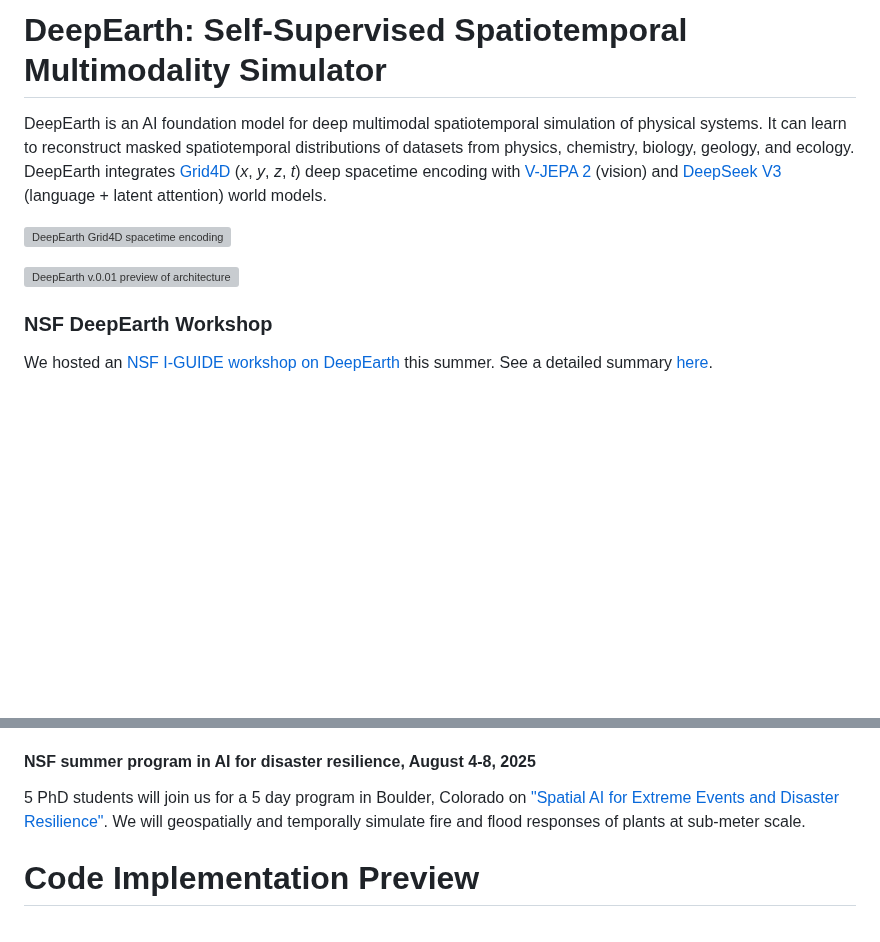
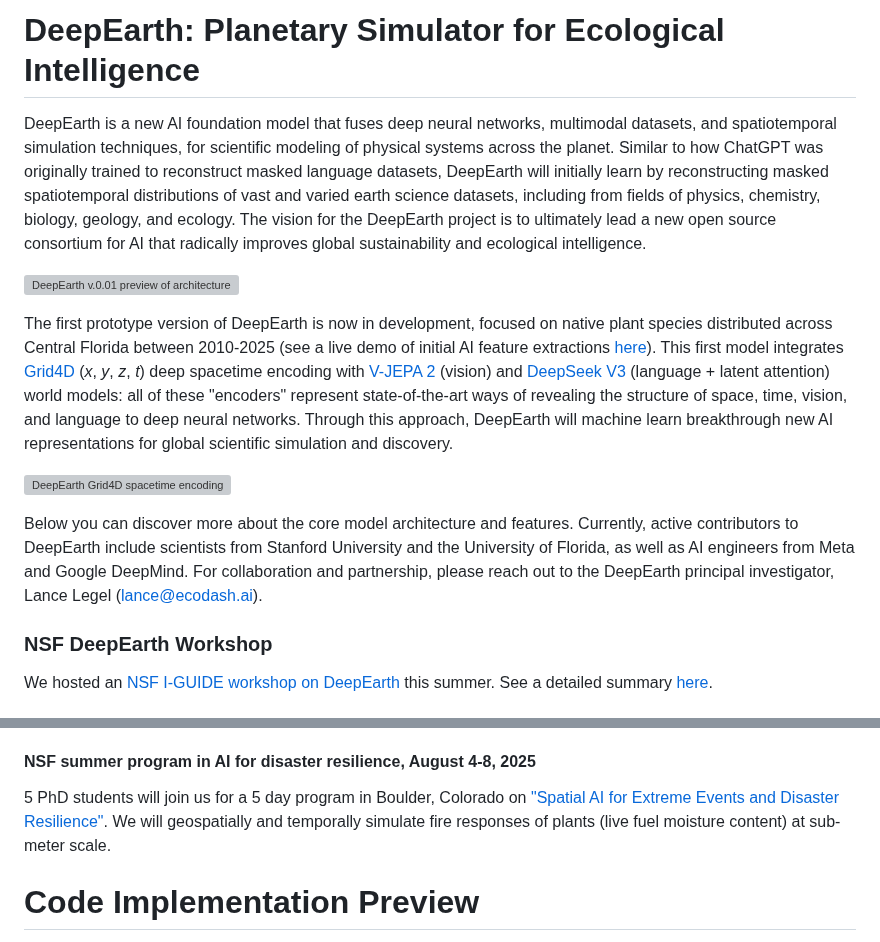
Before and after one commit to qhuang62/deepearth, a Markdown page: README.md, 2 parts joined by grey strips. GitHub-like rendering; blank space fills up the shorter version; grey boxes are pictures that could not be loaded.

Commit message:
DeepEarth: Planetary Simulator for Ecological Intelligence

```diff
--- a/README.md
+++ b/README.md
@@ -1,10 +1,14 @@
-# DeepEarth: Self-Supervised Spatiotemporal Multimodality Simulator
+# DeepEarth: Planetary Simulator for Ecological Intelligence
 
-DeepEarth is an AI foundation model for deep multimodal spatiotemporal simulation of physical systems.  It can learn to reconstruct masked spatiotemporal distributions of datasets from physics, chemistry, biology, geology, and ecology.  DeepEarth integrates [Grid4D](https://github.com/JiaweiXu8/Grid4D/tree/main) (_x_, _y_, _z_, _t_) deep spacetime encoding with [V-JEPA 2](https://ai.meta.com/vjepa/) (vision) and [DeepSeek V3](https://github.com/deepseek-ai/DeepSeek-V3) (language + latent attention) world models.
+DeepEarth is a new AI foundation model that fuses deep neural networks, multimodal datasets, and spatiotemporal simulation techniques, for scientific modeling of physical systems across the planet.  Similar to how ChatGPT was originally trained to reconstruct masked language datasets, DeepEarth will initially learn by reconstructing masked spatiotemporal distributions of vast and varied earth science datasets, including from fields of physics, chemistry, biology, geology, and ecology.  The vision for the DeepEarth project is to ultimately lead a new open source consortium for AI that radically improves global sustainability and ecological intelligence.
+
+![DeepEarth v.0.01 preview of architecture](https://github.com/legel/deepearth/blob/main/docs/deepearth_inductive_simulator.png)
+
+The first prototype version of DeepEarth is now in development, focused on native plant species distributed across Central Florida between 2010-2025 (see a live demo of initial AI feature extractions [here](https://deepearth.ecodash.ai)).  This first model integrates [Grid4D](https://github.com/JiaweiXu8/Grid4D/tree/main) (_x_, _y_, _z_, _t_) deep spacetime encoding with [V-JEPA 2](https://ai.meta.com/vjepa/) (vision) and [DeepSeek V3](https://github.com/deepseek-ai/DeepSeek-V3) (language + latent attention) world models: all of these "encoders" represent state-of-the-art ways of revealing the structure of space, time, vision, and language to deep neural networks.  Through this approach, DeepEarth will machine learn breakthrough new AI representations for global scientific simulation and discovery.
 
 ![DeepEarth Grid4D spacetime encoding](https://github.com/legel/deepearth/blob/main/docs/deepearth_spacetime_encoder_grid4d.png)
 
-![DeepEarth v.0.01 preview of architecture](https://github.com/legel/deepearth/blob/main/docs/deepearth_inductive_simulator.png)
+Below you can discover more about the core model architecture and features.  Currently, active contributors to DeepEarth include scientists from Stanford University and the University of Florida, as well as AI engineers from Meta and Google DeepMind.  For collaboration and partnership, please reach out to the DeepEarth principal investigator, Lance Legel (lance@ecodash.ai).
 
 ### NSF DeepEarth Workshop
 We hosted an [NSF I-GUIDE workshop on DeepEarth](https://i-guide.io/forum/forum-2025/workshops/) this summer.  See a detailed summary [here](https://github.com/legel/deepearth/blob/main/docs/NSF_DeepEarth_Workshop.pdf).
@@ -31,7 +35,7 @@ Design and development of DeepEarth is led by award-winning scientists and engin
 DeepEarth is an MIT-licensed open source project designed and built to solve planetary-scale problems 🌎, especially through AI-powered maximization of ecosystem services – _e.g._ optimizing AI for sustainable agriculture, environmental restoration, & ecological landscape design.
 
 #### NSF summer program in AI for disaster resilience, August 4-8, 2025
-5 PhD students will join us for a 5 day program in Boulder, Colorado on ["Spatial AI for Extreme Events and Disaster Resilience"](https://i-guide.io/summer-school/summer-school-2025/).  We will geospatially and temporally simulate fire and flood responses of plants at sub-meter scale.
+5 PhD students will join us for a 5 day program in Boulder, Colorado on ["Spatial AI for Extreme Events and Disaster Resilience"](https://i-guide.io/summer-school/summer-school-2025/).  We will geospatially and temporally simulate fire responses of plants (live fuel moisture content) at sub-meter scale.
 
 # Code Implementation Preview
 See [SPECIFICATIONS.md](https://github.com/legel/deepearth/blob/main/SPECIFICATIONS.MD) for a full preview of the entire DeepEarth architecture.  Below is a sample focused on the core model architecture.
```
